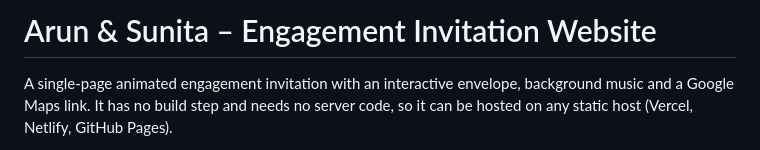
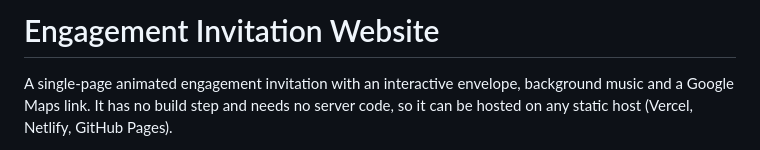
Before and after one commit to arungupta3810/Engagement-Invitation-website, a Markdown page: README.md, the part around the change. Rendered like a GitHub page.

```diff
--- a/README.md
+++ b/README.md
@@ -1,4 +1,4 @@
-# Arun & Sunita – Engagement Invitation Website
+# Engagement Invitation Website
 
 A single-page animated engagement invitation with an interactive envelope, background music and a Google Maps link. It has no build step and needs no server code, so it can be hosted on any static host (Vercel, Netlify, GitHub Pages).
 
```
